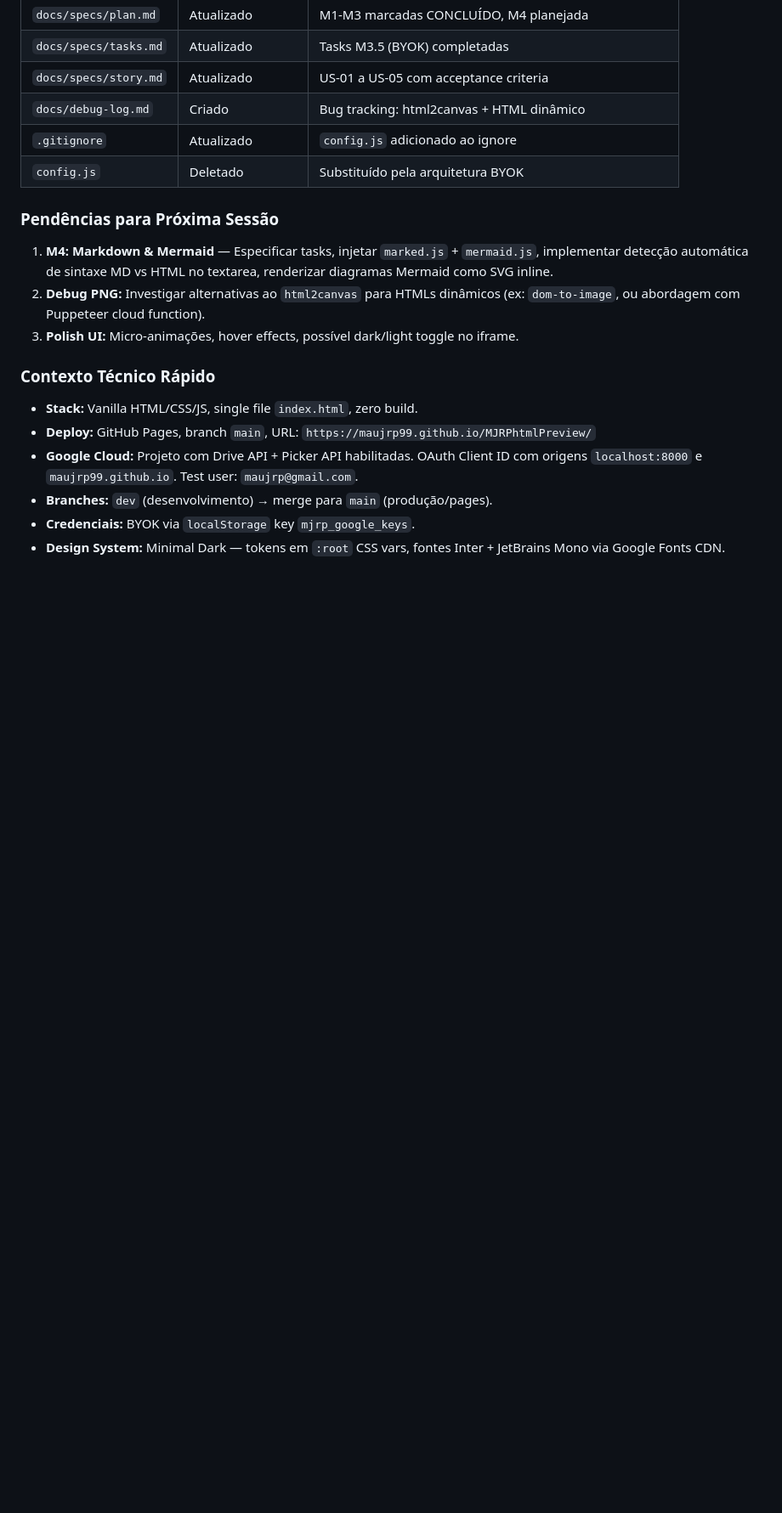
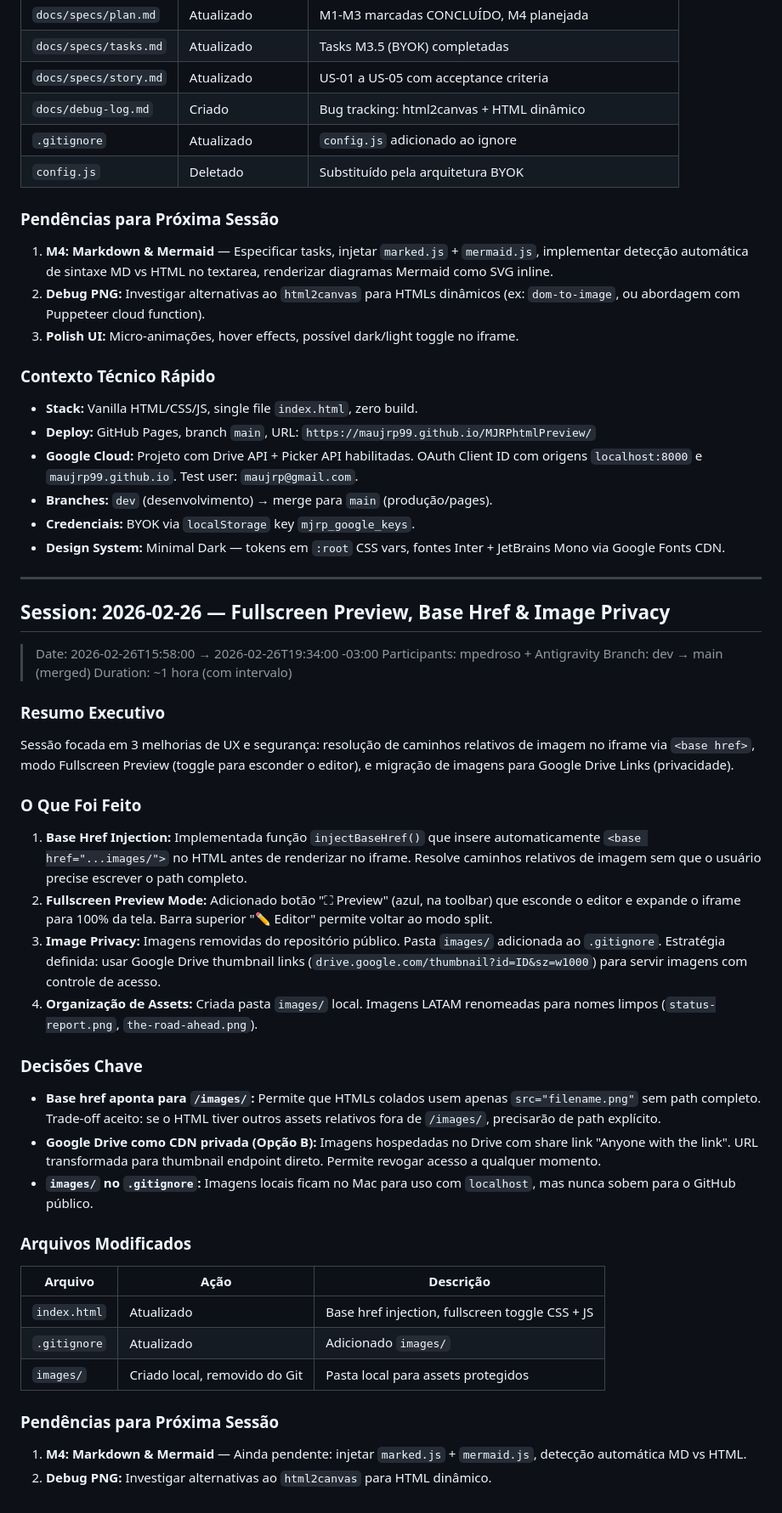
Before and after one commit to maujrp99/MJRPhtmlPreview, a Markdown page: SESSION_HISTORY.md, the part around the change. Shown at 85% size. Rendered like a GitHub page; blank space fills up the shorter version.

Commit message:
docs: document session 2026-02-26 and add NFR05-07 (fullscreen, base href, image privacy)

```diff
--- a/SESSION_HISTORY.md
+++ b/SESSION_HISTORY.md
@@ -78,3 +78,37 @@ Sessão maratona onde saímos do zero até o deploy completo de produção. Exec
 - **Branches:** `dev` (desenvolvimento) → merge para `main` (produção/pages).
 - **Credenciais:** BYOK via `localStorage` key `mjrp_google_keys`.
 - **Design System:** Minimal Dark — tokens em `:root` CSS vars, fontes Inter + JetBrains Mono via Google Fonts CDN.
+
+---
+
+## Session: 2026-02-26 — Fullscreen Preview, Base Href & Image Privacy
+
+> Date: 2026-02-26T15:58:00 → 2026-02-26T19:34:00 -03:00
+> Participants: mpedroso + Antigravity
+> Branch: dev → main (merged)
+> Duration: ~1 hora (com intervalo)
+
+### Resumo Executivo
+Sessão focada em 3 melhorias de UX e segurança: resolução de caminhos relativos de imagem no iframe via `<base href>`, modo Fullscreen Preview (toggle para esconder o editor), e migração de imagens para Google Drive Links (privacidade).
+
+### O Que Foi Feito
+1. **Base Href Injection:** Implementada função `injectBaseHref()` que insere automaticamente `<base href="...images/">` no HTML antes de renderizar no iframe. Resolve caminhos relativos de imagem sem que o usuário precise escrever o path completo.
+2. **Fullscreen Preview Mode:** Adicionado botão "⛶ Preview" (azul, na toolbar) que esconde o editor e expande o iframe para 100% da tela. Barra superior "✏️ Editor" permite voltar ao modo split.
+3. **Image Privacy:** Imagens removidas do repositório público. Pasta `images/` adicionada ao `.gitignore`. Estratégia definida: usar Google Drive thumbnail links (`drive.google.com/thumbnail?id=ID&sz=w1000`) para servir imagens com controle de acesso.
+4. **Organização de Assets:** Criada pasta `images/` local. Imagens LATAM renomeadas para nomes limpos (`status-report.png`, `the-road-ahead.png`).
+
+### Decisões Chave
+- **Base href aponta para `/images/`:** Permite que HTMLs colados usem apenas `src="filename.png"` sem path completo. Trade-off aceito: se o HTML tiver outros assets relativos fora de `/images/`, precisarão de path explícito.
+- **Google Drive como CDN privada (Opção B):** Imagens hospedadas no Drive com share link "Anyone with the link". URL transformada para thumbnail endpoint direto. Permite revogar acesso a qualquer momento.
+- **`images/` no `.gitignore`:** Imagens locais ficam no Mac para uso com `localhost`, mas nunca sobem para o GitHub público.
+
+### Arquivos Modificados
+| Arquivo | Ação | Descrição |
+|---------|------|-----------|
+| `index.html` | Atualizado | Base href injection, fullscreen toggle CSS + JS |
+| `.gitignore` | Atualizado | Adicionado `images/` |
+| `images/` | Criado local, removido do Git | Pasta local para assets protegidos |
+
+### Pendências para Próxima Sessão
+1. **M4: Markdown & Mermaid** — Ainda pendente: injetar `marked.js` + `mermaid.js`, detecção automática MD vs HTML.
+2. **Debug PNG:** Investigar alternativas ao `html2canvas` para HTML dinâmico.
```
Also changed, not shown: docs/specs/spec.md (+3 -0 lines).
